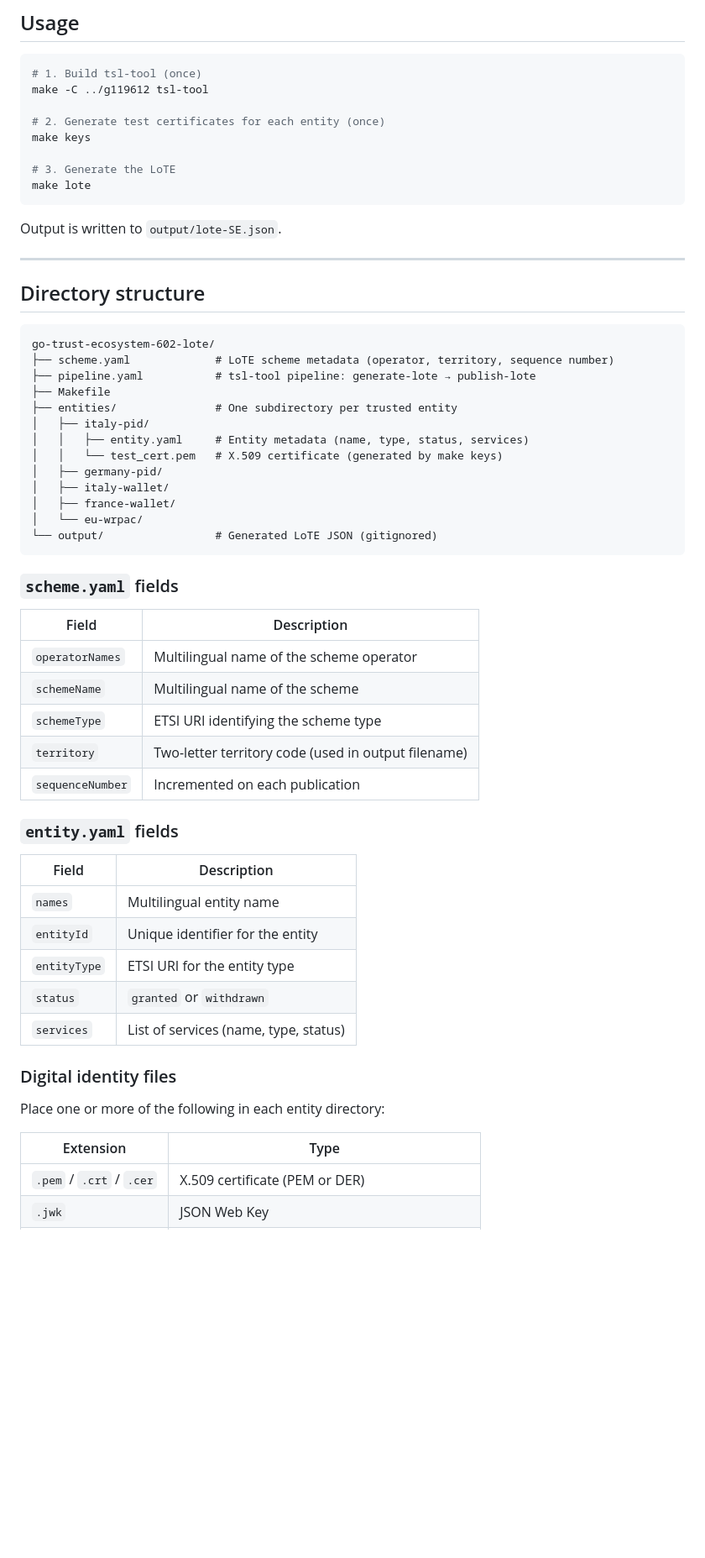
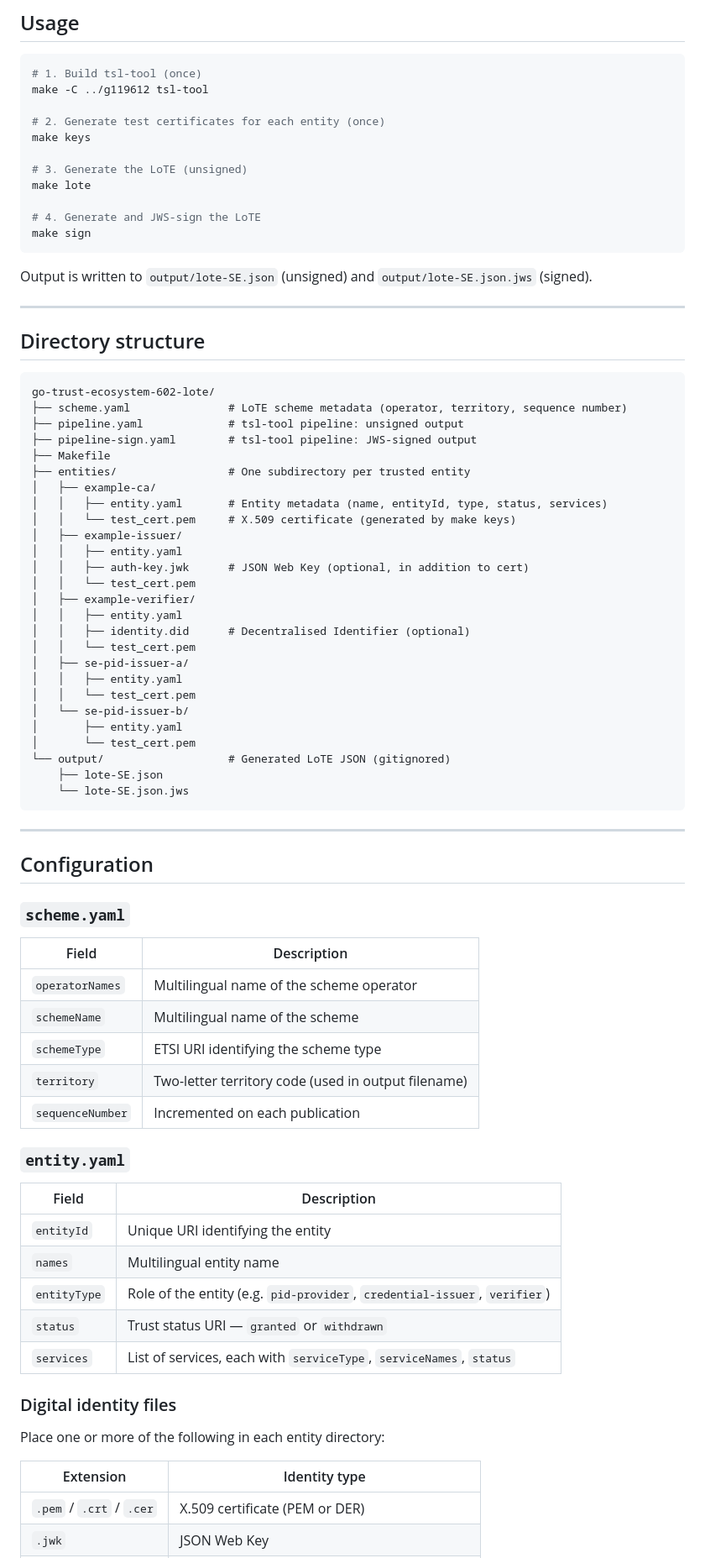
Before and after one commit to AniaAlex/publish-trusted-list, a Markdown page: go-trust-ecosystem-602-lote/README.md, the part around one of its changes. Shown at 84% size. Drawn GitHub-style; blank space fills up the shorter version.

Commit message:
Add-lote-readme

````diff
--- a/go-trust-ecosystem-602-lote/README.md
+++ b/go-trust-ecosystem-602-lote/README.md
@@ -14,11 +14,14 @@ make -C ../g119612 tsl-tool
 # 2. Generate test certificates for each entity (once)
 make keys
 
-# 3. Generate the LoTE
+# 3. Generate the LoTE (unsigned)
 make lote
+
+# 4. Generate and JWS-sign the LoTE
+make sign
 ```
 
-Output is written to `output/lote-SE.json`.
+Output is written to `output/lote-SE.json` (unsigned) and `output/lote-SE.json.jws` (signed).
 
 ---
 
@@ -26,21 +29,38 @@ Output is written to `output/lote-SE.json`.
 
 ```
 go-trust-ecosystem-602-lote/
-├── scheme.yaml             # LoTE scheme metadata (operator, territory, sequence number)
-├── pipeline.yaml           # tsl-tool pipeline: generate-lote → publish-lote
+├── scheme.yaml               # LoTE scheme metadata (operator, territory, sequence number)
+├── pipeline.yaml             # tsl-tool pipeline: unsigned output
+├── pipeline-sign.yaml        # tsl-tool pipeline: JWS-signed output
 ├── Makefile
-├── entities/               # One subdirectory per trusted entity
-│   ├── italy-pid/
-│   │   ├── entity.yaml     # Entity metadata (name, type, status, services)
-│   │   └── test_cert.pem   # X.509 certificate (generated by make keys)
-│   ├── germany-pid/
-│   ├── italy-wallet/
-│   ├── france-wallet/
-│   └── eu-wrpac/
-└── output/                 # Generated LoTE JSON (gitignored)
+├── entities/                 # One subdirectory per trusted entity
+│   ├── example-ca/
+│   │   ├── entity.yaml       # Entity metadata (name, entityId, type, status, services)
+│   │   └── test_cert.pem     # X.509 certificate (generated by make keys)
+│   ├── example-issuer/
+│   │   ├── entity.yaml
+│   │   ├── auth-key.jwk      # JSON Web Key (optional, in addition to cert)
+│   │   └── test_cert.pem
+│   ├── example-verifier/
+│   │   ├── entity.yaml
+│   │   ├── identity.did      # Decentralised Identifier (optional)
+│   │   └── test_cert.pem
+│   ├── se-pid-issuer-a/
+│   │   ├── entity.yaml
+│   │   └── test_cert.pem
+│   └── se-pid-issuer-b/
+│       ├── entity.yaml
+│       └── test_cert.pem
+└── output/                   # Generated LoTE JSON (gitignored)
+    ├── lote-SE.json
+    └── lote-SE.json.jws
 ```
 
-### `scheme.yaml` fields
+---
+
+## Configuration
+
+### `scheme.yaml`
 
 | Field | Description |
 |---|---|
@@ -50,21 +70,21 @@ go-trust-ecosystem-602-lote/
 | `territory` | Two-letter territory code (used in output filename) |
 | `sequenceNumber` | Incremented on each publication |
 
-### `entity.yaml` fields
+### `entity.yaml`
 
 | Field | Description |
 |---|---|
+| `entityId` | Unique URI identifying the entity |
 | `names` | Multilingual entity name |
-| `entityId` | Unique identifier for the entity |
-| `entityType` | ETSI URI for the entity type |
-| `status` | `granted` or `withdrawn` |
-| `services` | List of services (name, type, status) |
+| `entityType` | Role of the entity (e.g. `pid-provider`, `credential-issuer`, `verifier`) |
+| `status` | Trust status URI — `granted` or `withdrawn` |
+| `services` | List of services, each with `serviceType`, `serviceNames`, `status` |
 
 ### Digital identity files
 
 Place one or more of the following in each entity directory:
 
-| Extension | Type |
+| Extension | Identity type |
 |---|---|
 | `.pem` / `.crt` / `.cer` | X.509 certificate (PEM or DER) |
 | `.jwk` | JSON Web Key |
````
Also changed, not shown: other parts of go-trust-ecosystem-602-lote/README.md (+23 -28 lines).
